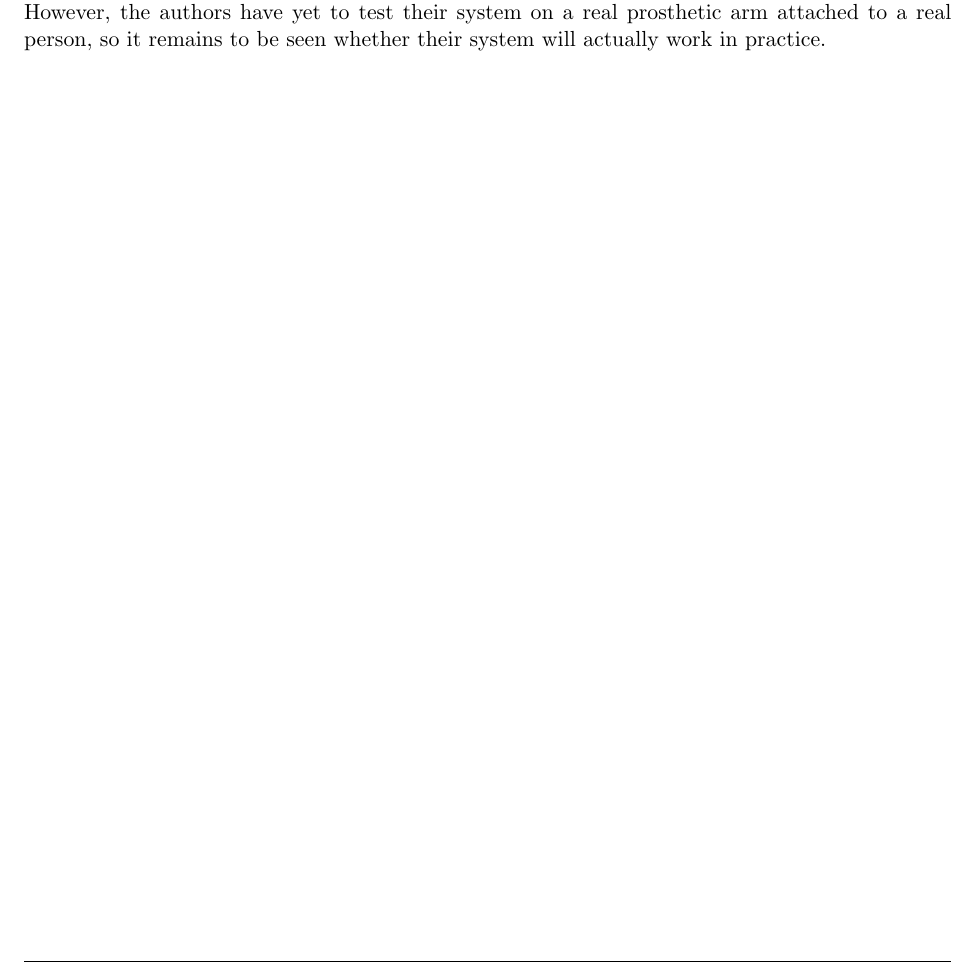
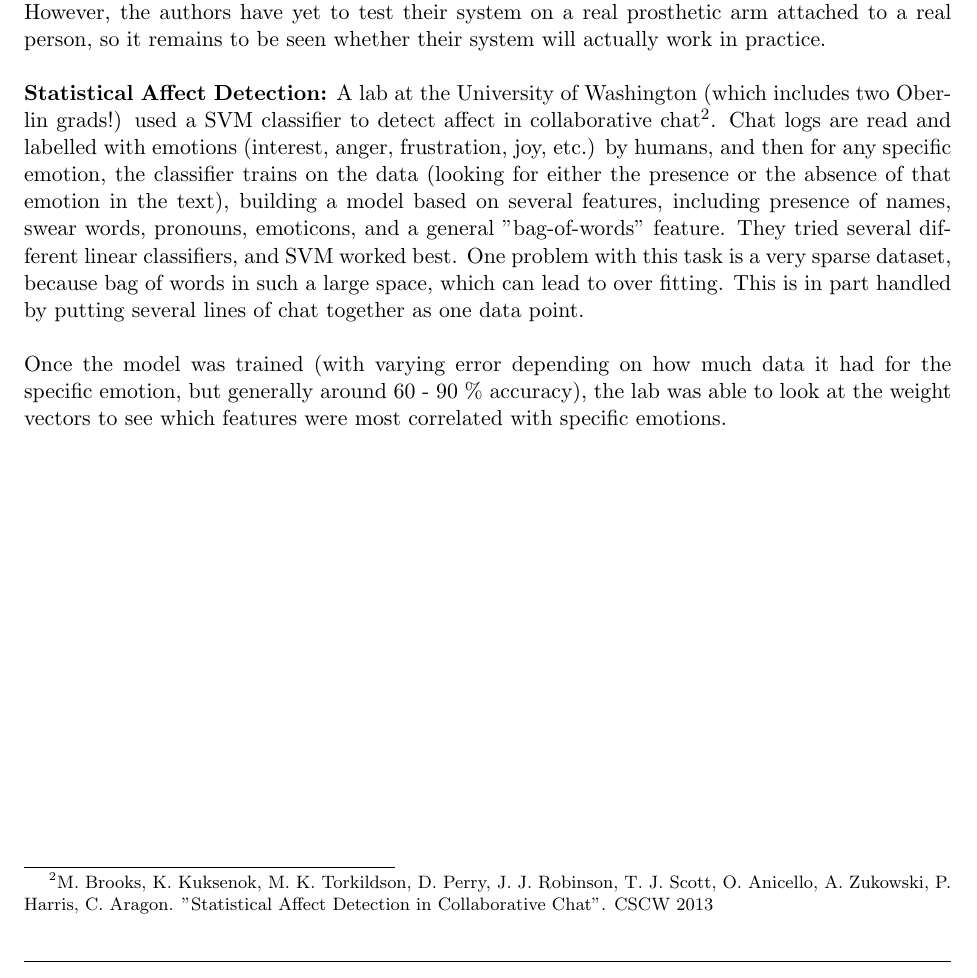
Before and after one commit to aaaaaiiiii/homework4, a LaTeX problem sheet (tex/hw4.tex): part of page 2 of 2, cut so that both start at the same text. Compiled offline with pdfLaTeX.

Commit message:
ai in da rill wrld

```diff
--- a/tex/hw4.tex
+++ b/tex/hw4.tex
@@ -100,5 +100,9 @@ When we do leave-one-out cross validation, we run 50 trials, each time training
 Therefore, the authors of this paper designed a Multi-Layer Perceptron to classify electrical neuromuscular activity (known as EMG signals) from the upper arm into arm movements. The MLP used three layers: an input layer with either 4 or 10 neurons, depending on the way in which EMG input was processed, a hidden layer with 80 neurons, and an output layer with 4 neurons, each of which corresponded to a different type of arm movement. The MLP was trained using the backpropagation algorithm, and was able to accurately classify each type of arm movement with a 90\% or better success rate. \\
 \\
 The authors tested the neural network on a virtual simulation of a prosthetic, and the network was able to succesfully control the virtual limb. An artificial neural network has the advantage of being able to perform computations much faster than other types of prosthetic control systems. However, the authors have yet to test their system on a real prosthetic arm attached to a real person, so it remains to be seen whether their system will actually work in practice.
+\\
+\\{\bf Statistical Affect Detection:} A lab at the University of Washington (which includes two Oberlin grads!) used a SVM classifier to detect affect in collaborative chat\footnote{M. Brooks, K. Kuksenok, M. K. Torkildson, D. Perry, J. J. Robinson, T. J. Scott, O. Anicello, A. Zukowski, P. Harris, C. Aragon. "Statistical Affect Detection in Collaborative Chat". CSCW 2013}. Chat logs are read and labelled with emotions (interest, anger, frustration, joy, etc.) by humans, and then for any specific emotion, the classifier trains on the data (looking for either the presence or the absence of that emotion in the text), building a model based on several features, including presence of names, swear words, pronouns, emoticons, and a general "bag-of-words" feature. They tried several different linear classifiers, and SVM worked best. One problem with this task is a very sparse dataset, because bag of words in such a large space, which can lead to over fitting. This is in part handled by putting several lines of chat together as one data point.\\
+\\
+Once the model was trained (with varying error depending on how much data it had for the specific emotion, but generally around 60 - 90 \% accuracy), the lab was able to look at the weight vectors to see which features were most correlated with specific emotions.
 
 \end{document}
```
Also changed, not shown: 2 other files.
